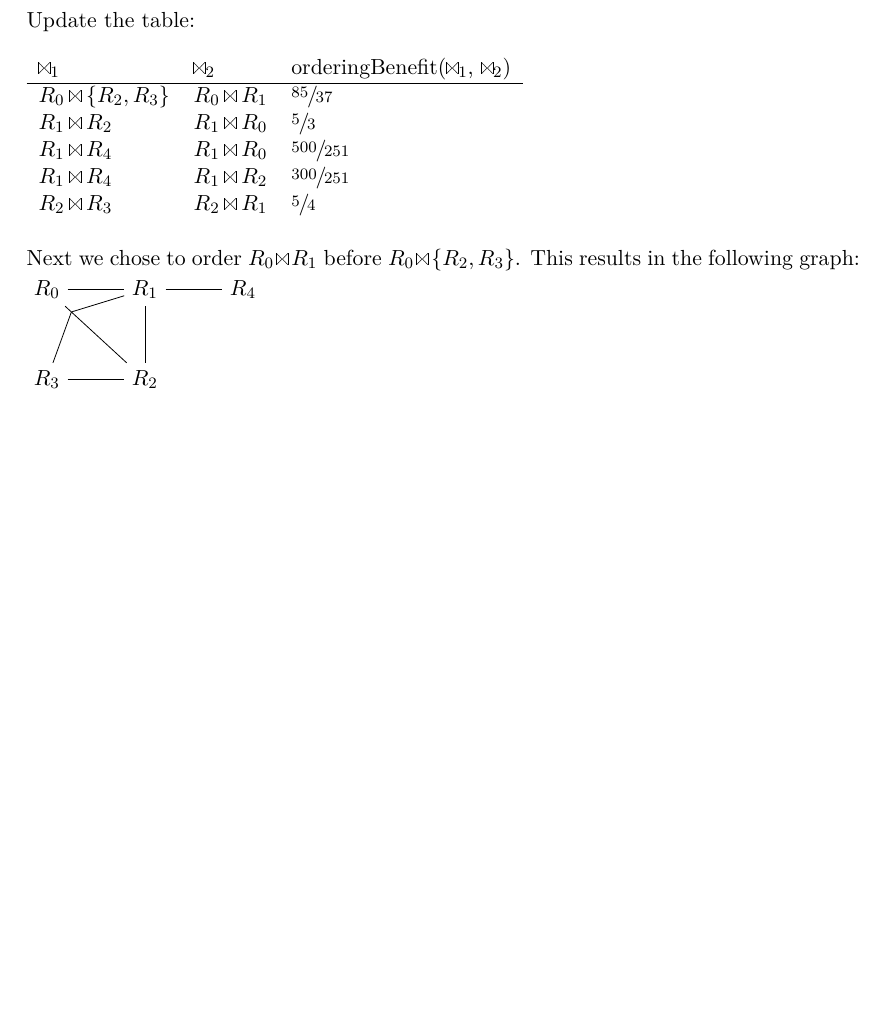
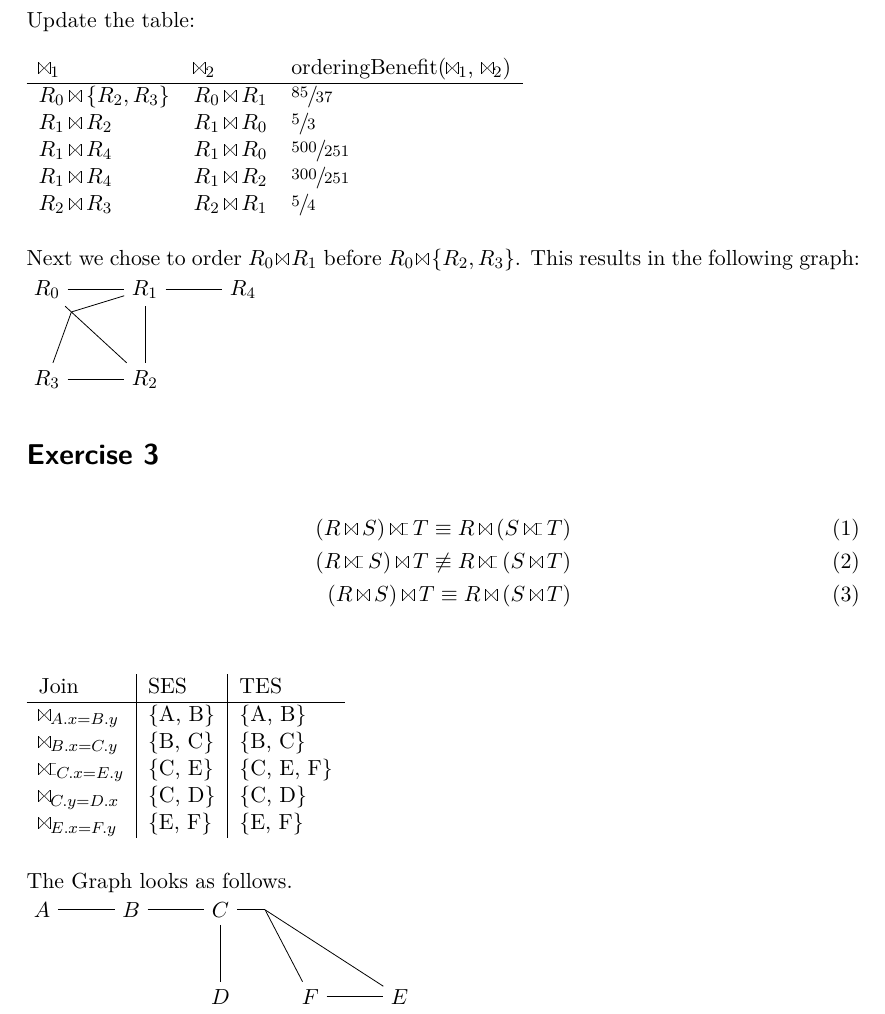
Before and after one commit to durner/Query-Optimization-TUM-IN2219, a LaTeX problem sheet (tex/hw06/hw06.tex): part of page 3 of 3, cut so that both start at the same text, the shorter picture padded with empty space. Compiled offline with XeLaTeX.

Commit message:
[tex] added exercise 3 of assignment 6

```diff
--- a/tex/hw06/hw06.tex
+++ b/tex/hw06/hw06.tex
@@ -11,8 +11,14 @@
 \newcommand{\rename}{\rho}
 \newcommand{\join}{\mathbin{\text{\begin{tiny}\textifsym{|><|}\end{tiny}}}}
 \newcommand{\fullouterjoin}{\mathbin{\text{\begin{tiny}\textifsym{d|><|d}\end{tiny}}}}
+\newcommand{\leftouterjoin}{\mathbin{\text{\begin{tiny}\textifsym{d|><|}\end{tiny}}}}
+\newcommand{\rightouterjoin}{\mathbin{\text{\begin{tiny}\textifsym{|><|d}\end{tiny}}}}
 \newcommand{\semijoin}{\mathbin{\text{\begin{tiny}\textifsym{|><}\end{tiny}}}}
 \newcommand{\groupby}{\Gamma}
+
+\newcommand{\hyperedge}[4][180]{
+     \draw (#2.#1) ++(#1:.5)  edge (#2) edge (#3) edge (#4);
+}
 
 \newcommand{\mtt}[1]{\text{\texttt{#1}}}
 
@@ -172,5 +178,40 @@ results in the following graph:
         (R1) edge (R2)
         (R3) edge (R2);
 \end{tikzpicture}
+\section*{Exercise 3}
+
+\begin{align}
+    (R \join S) \rightouterjoin T \equiv R \join (S \rightouterjoin T)\\
+    (R \rightouterjoin S) \join T \not\equiv R \rightouterjoin (S  \join T)\\
+    (R \join S) \join T \equiv R \join (S \join T)
+\end{align}
+\begin{table}[h]
+\begin{tabular}{l|l|l}
+    Join & SES & TES \\ \hline
+    $\join_{A.x = B.y}$ & \{A, B\} & \{A, B\} \\
+    $\join_{B.x = C.y}$ & \{B, C\} & \{B, C\}\\
+    $\rightouterjoin_{C.x = E.y}$ & \{C, E\} & \{C, E, F\} \\
+    $\join_{C.y = D.x}$ & \{C, D\} & \{C, D\}\\
+    $\join_{E.x = F.y}$ & \{E, F\} & \{E, F\}
+\end{tabular}
+\end{table}
+
+The Graph looks as follows.
+
+\begin{tikzpicture}
+    \node (A) {$A$};
+    \node (B) [right=of A] {$B$};
+    \node (C) [right=of B] {$C$};
+    \node (D) [below=of C] {$D$};
+    \node (F) [right=of D] {$F$};
+    \node (E) [right=of F] {$E$};
+    \draw
+        (B) edge (C)
+        (A) edge (B)
+        (F) edge (E)
+        (C) edge (D);
+    \hyperedge[0]{C}{E}{F}
+\end{tikzpicture}
+
 
 \end{document}
```
